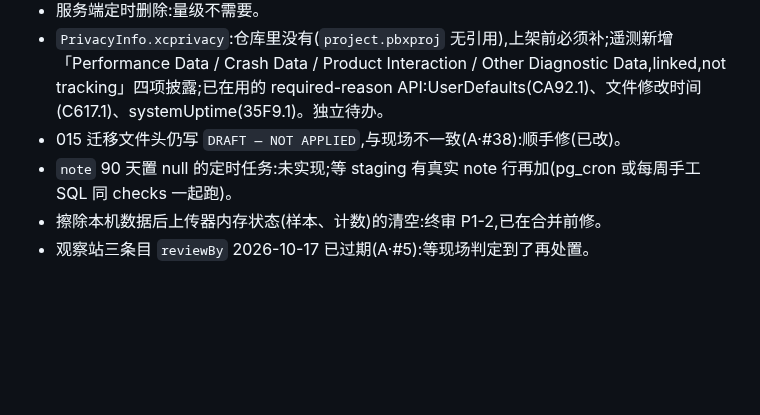
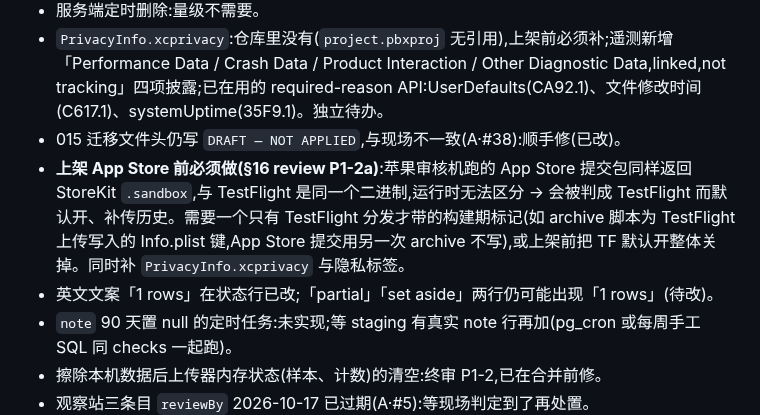
Before and after one commit to MaySong-Mei/Done, a Markdown page: Docs/telemetry/00-telemetry-chassis-design.md, the part around the change. GitHub-like rendering; blank space fills up the shorter version.

Commit message:
docs(telemetry): §14 pre-App-Store blocker — App Review runs in sandbox like TestFlight; needs a build-time TestFlight marker (gh#273)
Co-Authored-By: Claude Opus 5.5 <noreply@anthropic.com>
Claude-Session: https://claude.ai/code/session_01Qu3aMf49WDf8cLMFRrwqtP

```diff
--- a/Docs/telemetry/00-telemetry-chassis-design.md
+++ b/Docs/telemetry/00-telemetry-chassis-design.md
@@ -272,6 +272,8 @@ RLS:authenticated `select / insert / update` 自己的行(`user_id = (select aut
 - 服务端定时删除:量级不需要。
 - `PrivacyInfo.xcprivacy`:仓库里没有(`project.pbxproj` 无引用),上架前必须补;遥测新增「Performance Data / Crash Data / Product Interaction / Other Diagnostic Data,linked,not tracking」四项披露;已在用的 required-reason API:UserDefaults(CA92.1)、文件修改时间(C617.1)、systemUptime(35F9.1)。独立待办。
 - 015 迁移文件头仍写 `DRAFT — NOT APPLIED`,与现场不一致(A·#38):顺手修(已改)。
+- **上架 App Store 前必须做(§16 review P1-2a)**:苹果审核机跑的 App Store 提交包同样返回 StoreKit `.sandbox`,与 TestFlight 是同一个二进制,运行时无法区分 → 会被判成 TestFlight 而默认开、补传历史。需要一个只有 TestFlight 分发才带的构建期标记(如 archive 脚本为 TestFlight 上传写入的 Info.plist 键,App Store 提交用另一次 archive 不写),或上架前把 TF 默认开整体关掉。同时补 `PrivacyInfo.xcprivacy` 与隐私标签。
+- 英文文案「1 rows」在状态行已改;「partial」「set aside」两行仍可能出现「1 rows」(待改)。
 - `note` 90 天置 null 的定时任务:未实现;等 staging 有真实 note 行再加(pg_cron 或每周手工 SQL 同 checks 一起跑)。
 - 擦除本机数据后上传器内存状态(样本、计数)的清空:终审 P1-2,已在合并前修。
 - 观察站三条目 `reviewBy` 2026-10-17 已过期(A·#5):等现场判定到了再处置。
```
